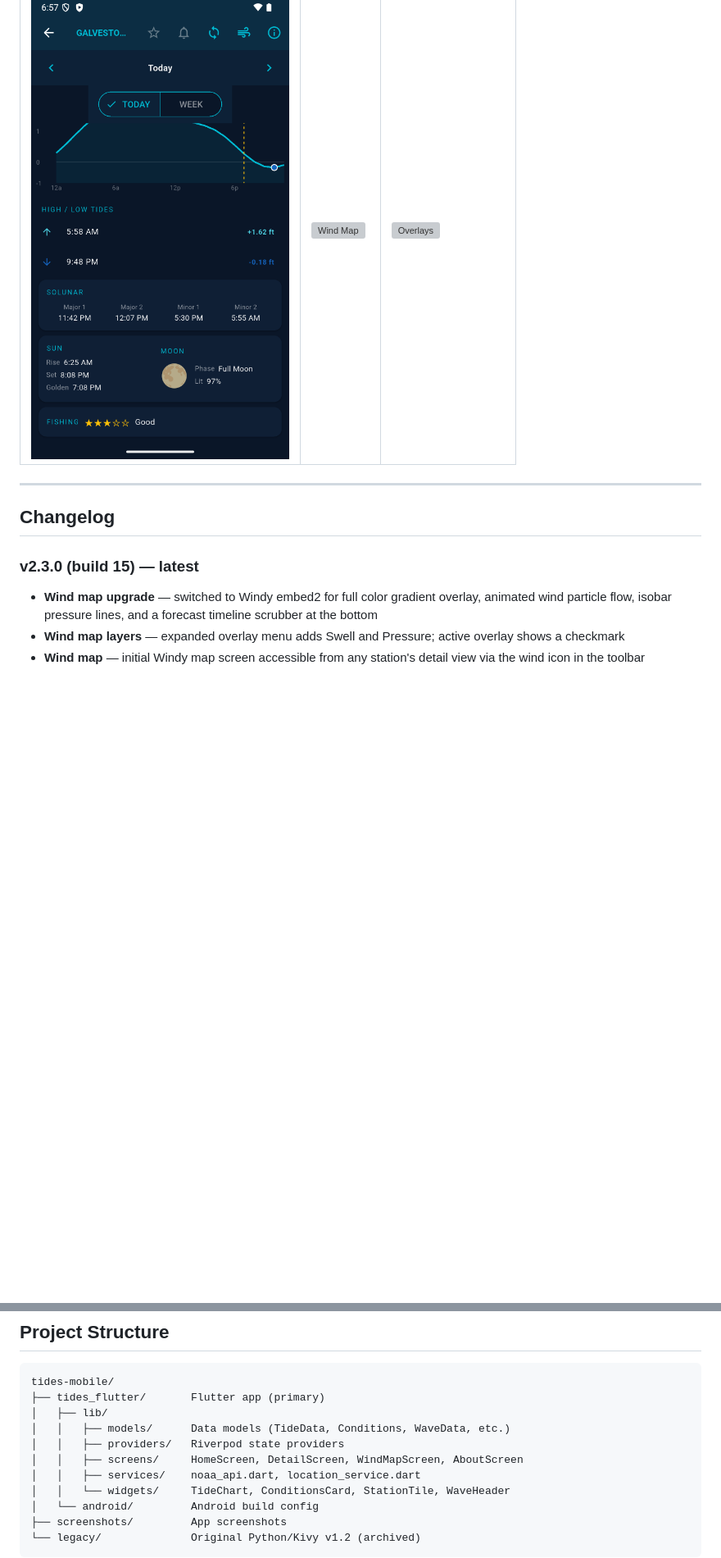
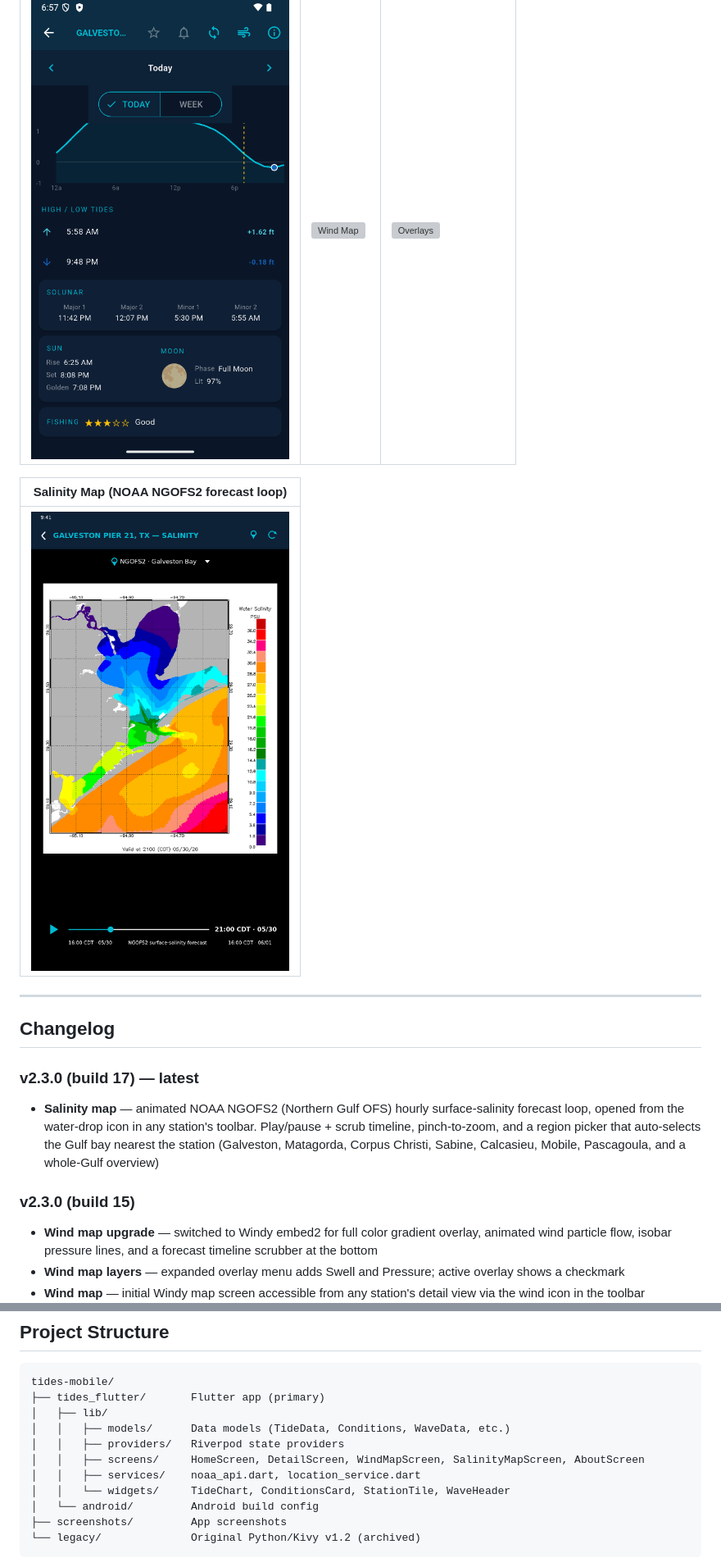
Before and after one commit to SilasMarner/tides-mobile, a Markdown page: README.md, 2 parts joined by grey strips. Shown: that part at 82% size. Drawn GitHub-style; pictures changed too: screenshots/salinity_map.png (added); blank space fills up the shorter version; grey boxes are pictures that could not be loaded.

```diff
--- a/README.md
+++ b/README.md
@@ -20,11 +20,18 @@ To sideload: enable *Install unknown apps* for your file manager in Android Sett
 |----------------------|----------|-------------------|
 | ![Solunar](screenshots/detail_solunar.png) | ![Wind Map](screenshots/wind_map.png) | ![Overlays](screenshots/wind_map_layers.png) |
 
+| Salinity Map (NOAA NGOFS2 forecast loop) |
+|------------------------------------------|
+| ![Salinity Map](screenshots/salinity_map.png) |
+
 ---
 
 ## Changelog
 
-### v2.3.0 (build 15) — latest
+### v2.3.0 (build 17) — latest
+- **Salinity map** — animated NOAA NGOFS2 (Northern Gulf OFS) hourly surface-salinity forecast loop, opened from the water-drop icon in any station's toolbar. Play/pause + scrub timeline, pinch-to-zoom, and a region picker that auto-selects the Gulf bay nearest the station (Galveston, Matagorda, Corpus Christi, Sabine, Calcasieu, Mobile, Pascagoula, and a whole-Gulf overview)
+
+### v2.3.0 (build 15)
 - **Wind map upgrade** — switched to Windy embed2 for full color gradient overlay, animated wind particle flow, isobar pressure lines, and a forecast timeline scrubber at the bottom
 - **Wind map layers** — expanded overlay menu adds Swell and Pressure; active overlay shows a checkmark
 - **Wind map** — initial Windy map screen accessible from any station's detail view via the wind icon in the toolbar
@@ -146,7 +155,7 @@ tides-mobile/
 │   ├── lib/
 │   │   ├── models/      Data models (TideData, Conditions, WaveData, etc.)
 │   │   ├── providers/   Riverpod state providers
-│   │   ├── screens/     HomeScreen, DetailScreen, WindMapScreen, AboutScreen
+│   │   ├── screens/     HomeScreen, DetailScreen, WindMapScreen, SalinityMapScreen, AboutScreen
 │   │   ├── services/    noaa_api.dart, location_service.dart
 │   │   └── widgets/     TideChart, ConditionsCard, StationTile, WaveHeader
 │   └── android/         Android build config
```
Also changed, not shown: other parts of README.md (+4 -0 lines), docs/screenshots/salinity_map.png (added), 4 other files.
